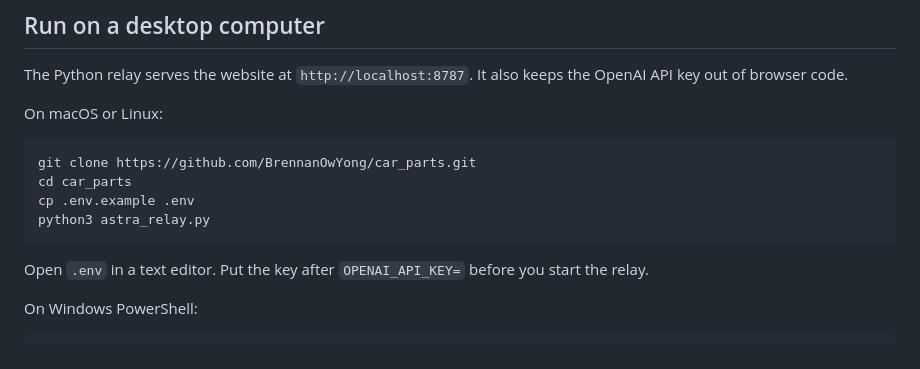
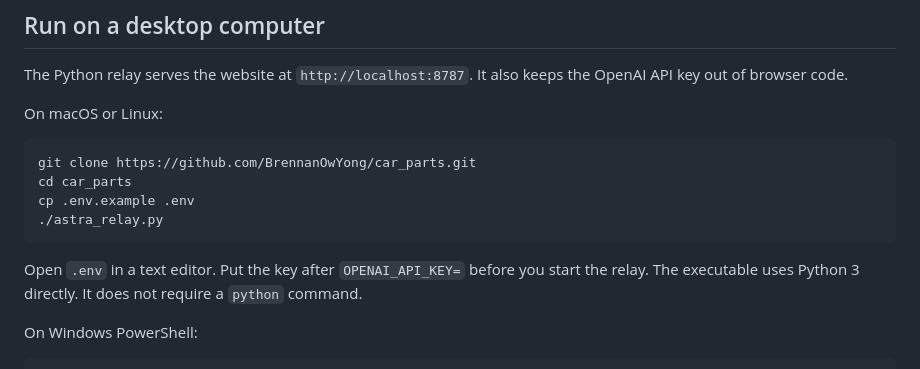
Before and after one commit to BrennanOwYong/car_parts, a Markdown page: README.md, the part around the change. GitHub-like rendering.

Commit message:
Make relay directly executable on Linux

````diff
--- a/README.md
+++ b/README.md
@@ -28,10 +28,10 @@ On macOS or Linux:
 git clone https://github.com/BrennanOwYong/car_parts.git
 cd car_parts
 cp .env.example .env
-python3 astra_relay.py
+./astra_relay.py
 ```
 
-Open `.env` in a text editor. Put the key after `OPENAI_API_KEY=` before you start the relay.
+Open `.env` in a text editor. Put the key after `OPENAI_API_KEY=` before you start the relay. The executable uses Python 3 directly. It does not require a `python` command.
 
 On Windows PowerShell:
 
````
